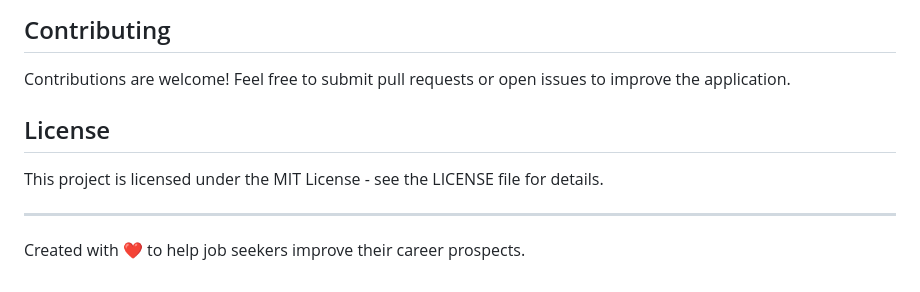
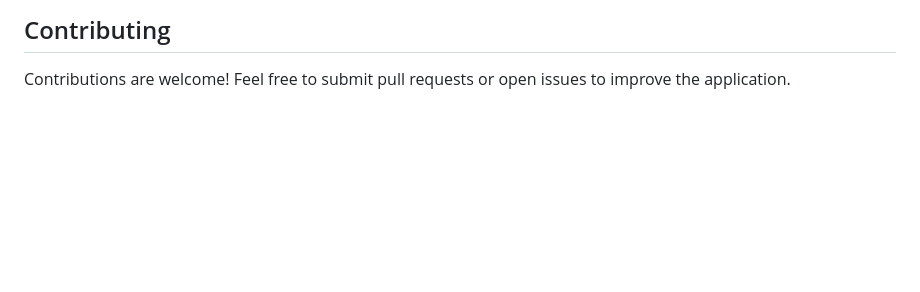
Before and after one commit to MA-Sohail/Rejection-insights, a Markdown page: README.md, the part around the change. Rendered like a GitHub page; blank space fills up the shorter version.

```diff
--- a/README.md
+++ b/README.md
@@ -95,11 +95,3 @@ python -m http.server 8000
 ## Contributing
 
 Contributions are welcome! Feel free to submit pull requests or open issues to improve the application.
-
-## License
-
-This project is licensed under the MIT License - see the LICENSE file for details.
-
----
-
-Created with ❤️ to help job seekers improve their career prospects.
```
